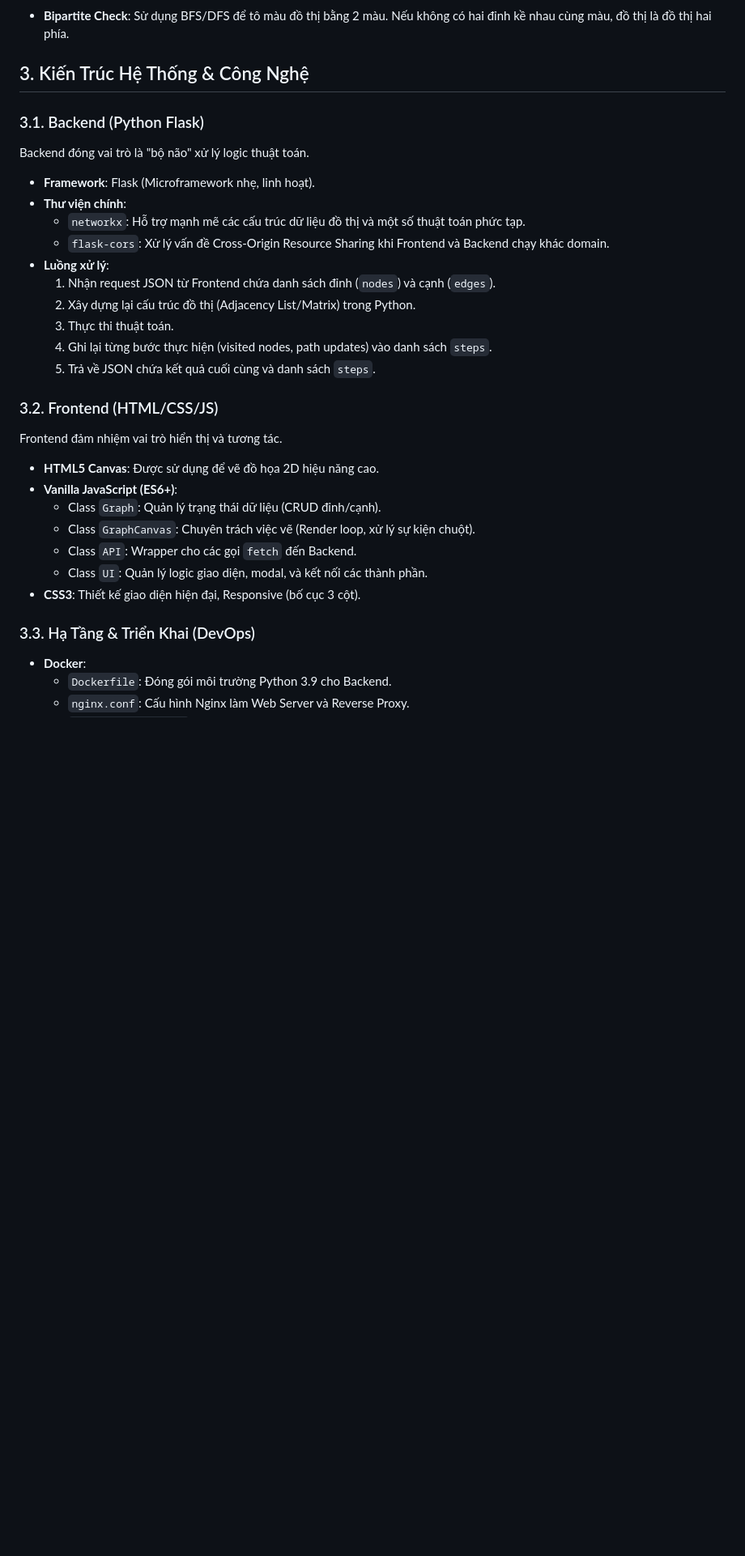
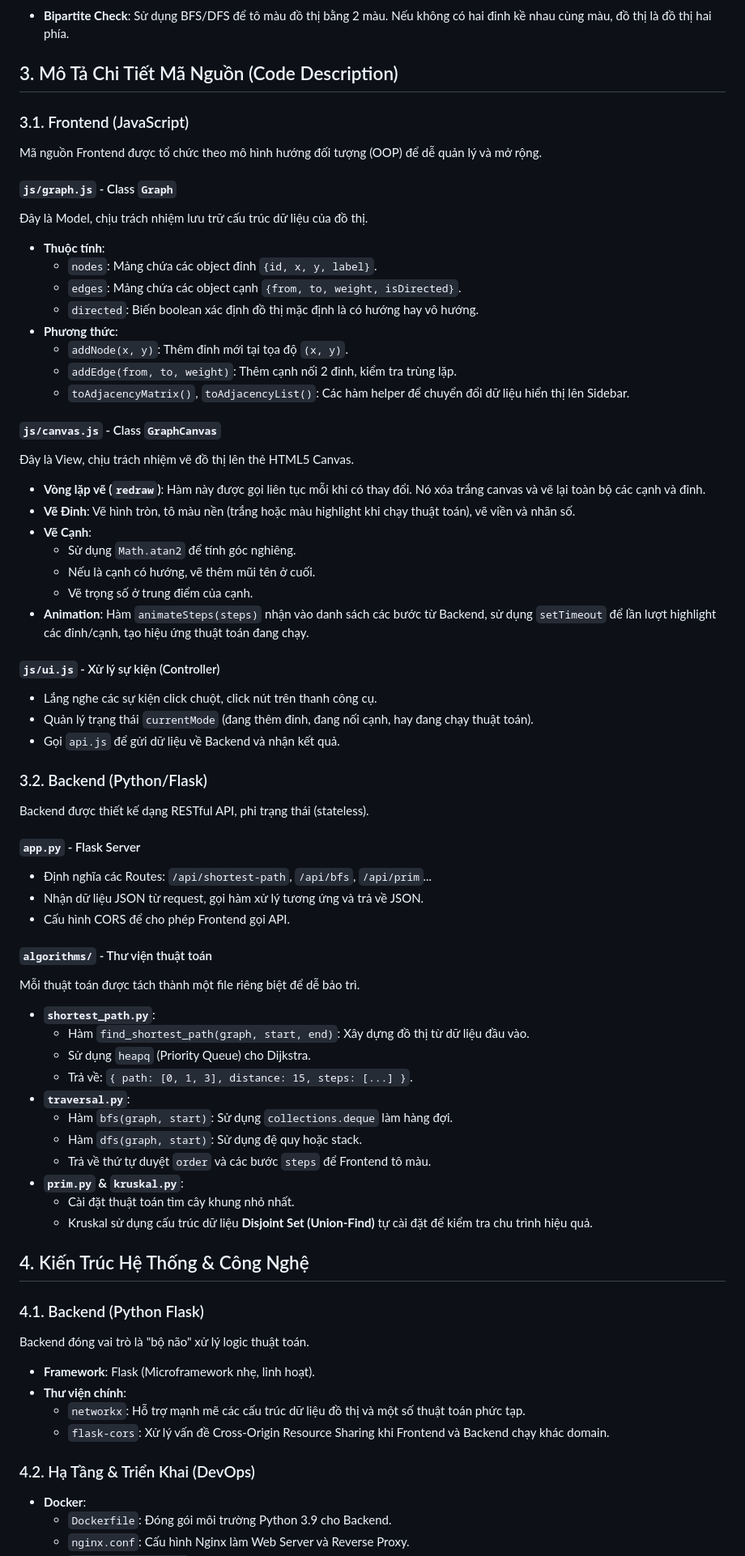
Before and after one commit to atadneik/cau-truc-roi-rac-graph, a Markdown page: REPORT.md, the part around one of its changes. Shown at 81% size. GitHub-like rendering; blank space fills up the shorter version.

Commit message:
Docs: Add detailed code description to report

```diff
--- a/REPORT.md
+++ b/REPORT.md
@@ -57,32 +57,70 @@ Hệ thống tự động đồng bộ và hiển thị dữ liệu đồ thị
 #### F. Kiểm Tra Tính Chất
 - **Bipartite Check**: Sử dụng BFS/DFS để tô màu đồ thị bằng 2 màu. Nếu không có hai đỉnh kề nhau cùng màu, đồ thị là đồ thị hai phía.
 
-## 3. Kiến Trúc Hệ Thống & Công Nghệ
+## 3. Mô Tả Chi Tiết Mã Nguồn (Code Description)
 
-### 3.1. Backend (Python Flask)
+### 3.1. Frontend (JavaScript)
+Mã nguồn Frontend được tổ chức theo mô hình hướng đối tượng (OOP) để dễ quản lý và mở rộng.
+
+#### `js/graph.js` - Class `Graph`
+Đây là Model, chịu trách nhiệm lưu trữ cấu trúc dữ liệu của đồ thị.
+- **Thuộc tính**:
+    - `nodes`: Mảng chứa các object đỉnh `{id, x, y, label}`.
+    - `edges`: Mảng chứa các object cạnh `{from, to, weight, isDirected}`.
+    - `directed`: Biến boolean xác định đồ thị mặc định là có hướng hay vô hướng.
+- **Phương thức**:
+    - `addNode(x, y)`: Thêm đỉnh mới tại tọa độ `(x, y)`.
+    - `addEdge(from, to, weight)`: Thêm cạnh nối 2 đỉnh, kiểm tra trùng lặp.
+    - `toAdjacencyMatrix()`, `toAdjacencyList()`: Các hàm helper để chuyển đổi dữ liệu hiển thị lên Sidebar.
+
+#### `js/canvas.js` - Class `GraphCanvas`
+Đây là View, chịu trách nhiệm vẽ đồ thị lên thẻ HTML5 Canvas.
+- **Vòng lặp vẽ (`redraw`)**: Hàm này được gọi liên tục mỗi khi có thay đổi. Nó xóa trắng canvas và vẽ lại toàn bộ các cạnh và đỉnh.
+- **Vẽ Đỉnh**: Vẽ hình tròn, tô màu nền (trắng hoặc màu highlight khi chạy thuật toán), vẽ viền và nhãn số.
+- **Vẽ Cạnh**:
+    - Sử dụng `Math.atan2` để tính góc nghiêng.
+    - Nếu là cạnh có hướng, vẽ thêm mũi tên ở cuối.
+    - Vẽ trọng số ở trung điểm của cạnh.
+- **Animation**: Hàm `animateSteps(steps)` nhận vào danh sách các bước từ Backend, sử dụng `setTimeout` để lần lượt highlight các đỉnh/cạnh, tạo hiệu ứng thuật toán đang chạy.
+
+#### `js/ui.js` - Xử lý sự kiện (Controller)
+- Lắng nghe các sự kiện click chuột, click nút trên thanh công cụ.
+- Quản lý trạng thái `currentMode` (đang thêm đỉnh, đang nối cạnh, hay đang chạy thuật toán).
+- Gọi `api.js` để gửi dữ liệu về Backend và nhận kết quả.
+
+### 3.2. Backend (Python/Flask)
+Backend được thiết kế dạng RESTful API, phi trạng thái (stateless).
+
+#### `app.py` - Flask Server
+- Định nghĩa các Routes: `/api/shortest-path`, `/api/bfs`, `/api/prim`...
+- Nhận dữ liệu JSON từ request, gọi hàm xử lý tương ứng và trả về JSON.
+- Cấu hình CORS để cho phép Frontend gọi API.
+
+#### `algorithms/` - Thư viện thuật toán
+Mỗi thuật toán được tách thành một file riêng biệt để dễ bảo trì.
+
+- **`shortest_path.py`**:
+    - Hàm `find_shortest_path(graph, start, end)`: Xây dựng đồ thị từ dữ liệu đầu vào.
+    - Sử dụng `heapq` (Priority Queue) cho Dijkstra.
+    - Trả về: `{ path: [0, 1, 3], distance: 15, steps: [...] }`.
+- **`traversal.py`**:
+    - Hàm `bfs(graph, start)`: Sử dụng `collections.deque` làm hàng đợi.
+    - Hàm `dfs(graph, start)`: Sử dụng đệ quy hoặc stack.
+    - Trả về thứ tự duyệt `order` và các bước `steps` để Frontend tô màu.
+- **`prim.py` & `kruskal.py`**:
+    - Cài đặt thuật toán tìm cây khung nhỏ nhất.
+    - Kruskal sử dụng cấu trúc dữ liệu **Disjoint Set (Union-Find)** tự cài đặt để kiểm tra chu trình hiệu quả.
+
+## 4. Kiến Trúc Hệ Thống & Công Nghệ
+
+### 4.1. Backend (Python Flask)
 Backend đóng vai trò là "bộ não" xử lý logic thuật toán.
 - **Framework**: Flask (Microframework nhẹ, linh hoạt).
 - **Thư viện chính**:
     - `networkx`: Hỗ trợ mạnh mẽ các cấu trúc dữ liệu đồ thị và một số thuật toán phức tạp.
     - `flask-cors`: Xử lý vấn đề Cross-Origin Resource Sharing khi Frontend và Backend chạy khác domain.
-- **Luồng xử lý**:
-    1.  Nhận request JSON từ Frontend chứa danh sách đỉnh (`nodes`) và cạnh (`edges`).
-    2.  Xây dựng lại cấu trúc đồ thị (Adjacency List/Matrix) trong Python.
-    3.  Thực thi thuật toán.
-    4.  Ghi lại từng bước thực hiện (visited nodes, path updates) vào danh sách `steps`.
-    5.  Trả về JSON chứa kết quả cuối cùng và danh sách `steps`.
 
-### 3.2. Frontend (HTML/CSS/JS)
-Frontend đảm nhiệm vai trò hiển thị và tương tác.
-- **HTML5 Canvas**: Được sử dụng để vẽ đồ họa 2D hiệu năng cao.
-- **Vanilla JavaScript (ES6+)**:
-    - Class `Graph`: Quản lý trạng thái dữ liệu (CRUD đỉnh/cạnh).
-    - Class `GraphCanvas`: Chuyên trách việc vẽ (Render loop, xử lý sự kiện chuột).
-    - Class `API`: Wrapper cho các gọi `fetch` đến Backend.
-    - Class `UI`: Quản lý logic giao diện, modal, và kết nối các thành phần.
-- **CSS3**: Thiết kế giao diện hiện đại, Responsive (bố cục 3 cột).
-
-### 3.3. Hạ Tầng & Triển Khai (DevOps)
+### 4.2. Hạ Tầng & Triển Khai (DevOps)
 - **Docker**:
     - `Dockerfile`: Đóng gói môi trường Python 3.9 cho Backend.
     - `nginx.conf`: Cấu hình Nginx làm Web Server và Reverse Proxy.
```
Also changed, not shown: other parts of REPORT.md (+3 -3 lines).
